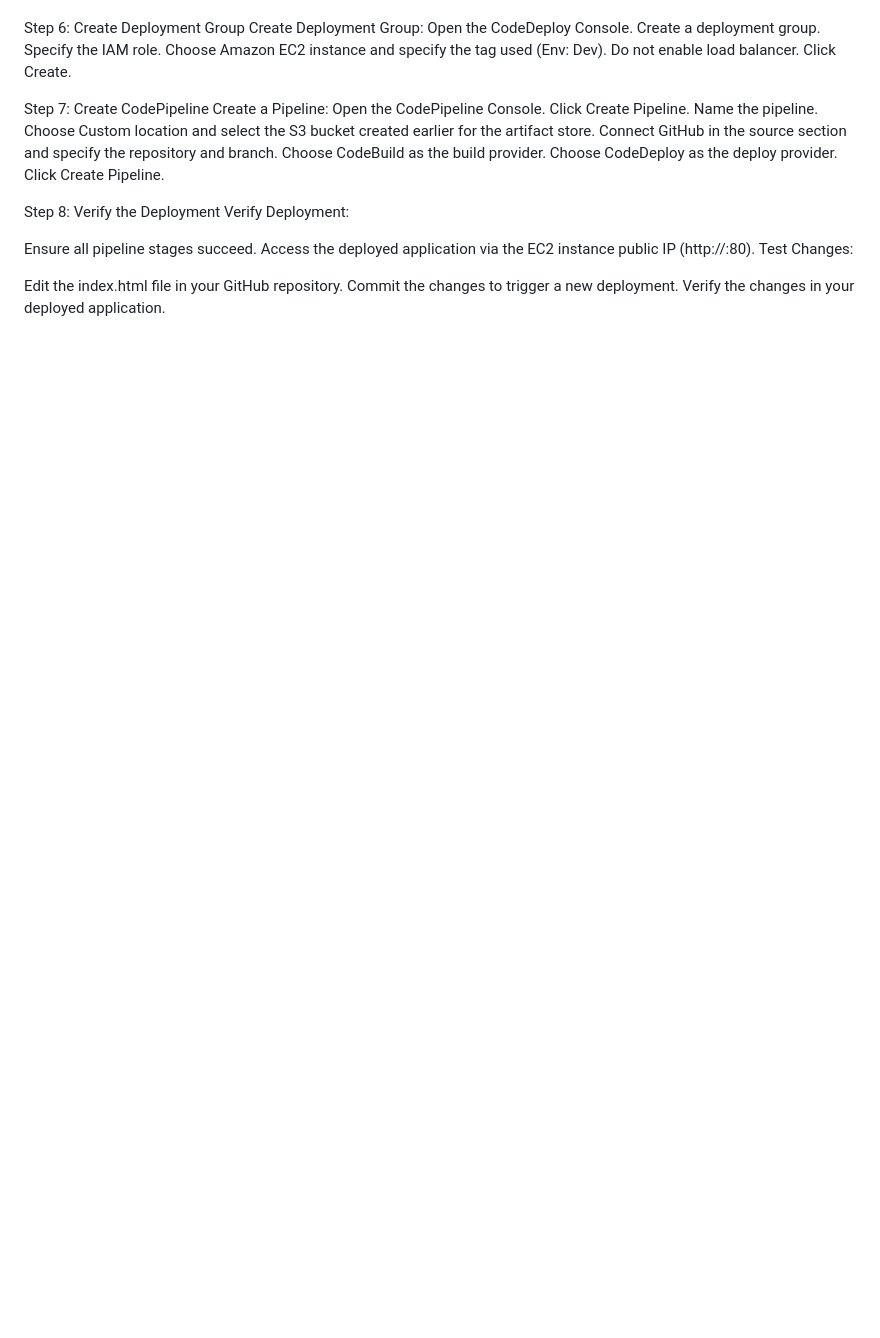
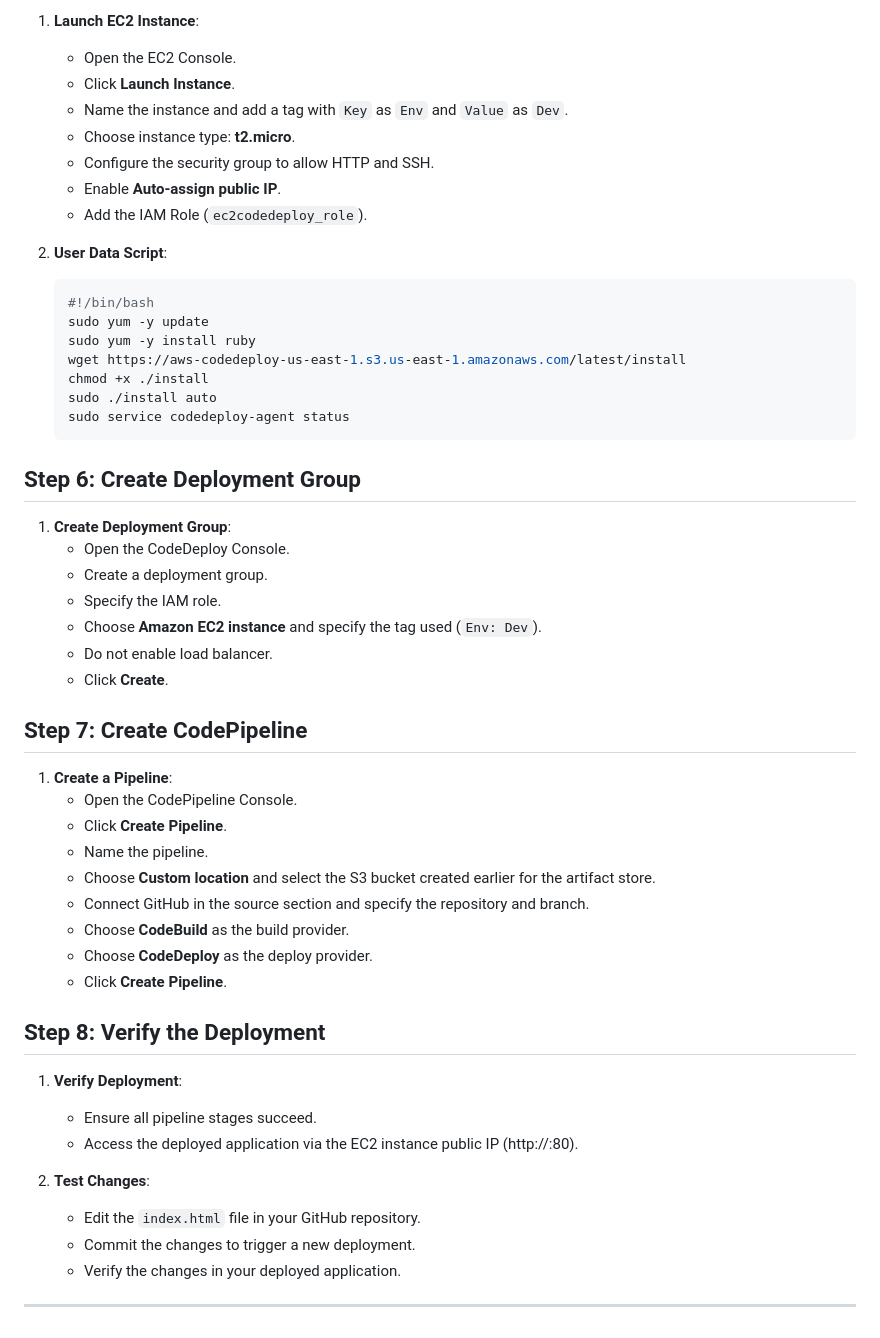
Before and after one commit to krishnasharma1386/AWS-CI-CD-Pipeline-, a Markdown page: README.md, the part around one of its changes. Rendered like a GitHub page; blank space fills up the shorter version.

````diff
--- a/README.md
+++ b/README.md
@@ -87,34 +72,55 @@ sudo service codedeploy-agent status
 
+1. **Launch EC2 Instance**:
+    - Open the EC2 Console.
+    - Click **Launch Instance**.
+    - Name the instance and add a tag with `Key` as `Env` and `Value` as `Dev`.
+    - Choose instance type: **t2.micro**.
+    - Configure the security group to allow HTTP and SSH.
+    - Enable **Auto-assign public IP**.
+    - Add the IAM Role (`ec2codedeploy_role`).
 
-Step 6: Create Deployment Group
-Create Deployment Group:
-Open the CodeDeploy Console.
-Create a deployment group.
-Specify the IAM role.
-Choose Amazon EC2 instance and specify the tag used (Env: Dev).
-Do not enable load balancer.
-Click Create.
+2. **User Data Script**:
+    ```bash
+    #!/bin/bash
+    sudo yum -y update
+    sudo yum -y install ruby
+    wget https://aws-codedeploy-us-east-1.s3.us-east-1.amazonaws.com/latest/install
+    chmod +x ./install
+    sudo ./install auto
+    sudo service codedeploy-agent status
+    ```
 
+## Step 6: Create Deployment Group
 
-Step 7: Create CodePipeline
-Create a Pipeline:
-Open the CodePipeline Console.
-Click Create Pipeline.
-Name the pipeline.
-Choose Custom location and select the S3 bucket created earlier for the artifact store.
-Connect GitHub in the source section and specify the repository and branch.
-Choose CodeBuild as the build provider.
-Choose CodeDeploy as the deploy provider.
-Click Create Pipeline.
+1. **Create Deployment Group**:
+    - Open the CodeDeploy Console.
+    - Create a deployment group.
+    - Specify the IAM role.
+    - Choose **Amazon EC2 instance** and specify the tag used (`Env: Dev`).
+    - Do not enable load balancer.
+    - Click **Create**.
 
+## Step 7: Create CodePipeline
 
-Step 8: Verify the Deployment
-Verify Deployment:
+1. **Create a Pipeline**:
+    - Open the CodePipeline Console.
+    - Click **Create Pipeline**.
+    - Name the pipeline.
+    - Choose **Custom location** and select the S3 bucket created earlier for the artifact store.
+    - Connect GitHub in the source section and specify the repository and branch.
+    - Choose **CodeBuild** as the build provider.
+    - Choose **CodeDeploy** as the deploy provider.
+    - Click **Create Pipeline**.
 
-Ensure all pipeline stages succeed.
-Access the deployed application via the EC2 instance public IP (http://<public-ip>:80).
-Test Changes:
+## Step 8: Verify the Deployment
 
-Edit the index.html file in your GitHub repository.
-Commit the changes to trigger a new deployment.
-Verify the changes in your deployed application.
+1. **Verify Deployment**:
+    - Ensure all pipeline stages succeed.
+    - Access the deployed application via the EC2 instance public IP (http://<public-ip>:80).
+
+2. **Test Changes**:
+    - Edit the `index.html` file in your GitHub repository.
+    - Commit the changes to trigger a new deployment.
+    - Verify the changes in your deployed application.
+
+---
````
Also changed, not shown: other parts of README.md (+56 -71 lines).
